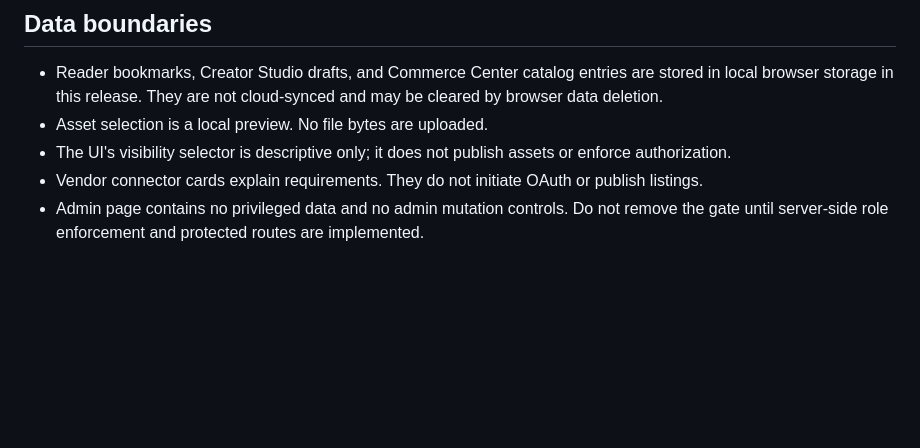
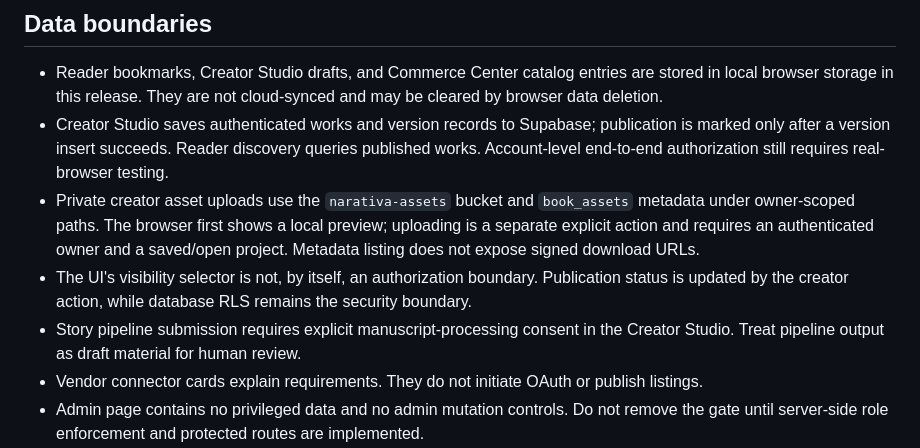
Before and after one commit to Yudi8377/NARATIVA, a Markdown page: docs/ADAPTIVE-EXPERIENCES.md, the part around the change. Drawn GitHub-style; blank space fills up the shorter version.

Commit message:
docs: align adaptive experience capabilities with deployed cloud flow

```diff
--- a/docs/ADAPTIVE-EXPERIENCES.md
+++ b/docs/ADAPTIVE-EXPERIENCES.md
@@ -26,8 +26,10 @@ NARATIVA uses one shared identity, asset model, rights/provenance model, and ser
 ## Data boundaries
 
 - Reader bookmarks, Creator Studio drafts, and Commerce Center catalog entries are stored in local browser storage in this release. They are not cloud-synced and may be cleared by browser data deletion.
-- Asset selection is a local preview. No file bytes are uploaded.
-- The UI's visibility selector is descriptive only; it does not publish assets or enforce authorization.
+- Creator Studio saves authenticated works and version records to Supabase; publication is marked only after a version insert succeeds. Reader discovery queries published works. Account-level end-to-end authorization still requires real-browser testing.
+- Private creator asset uploads use the `narativa-assets` bucket and `book_assets` metadata under owner-scoped paths. The browser first shows a local preview; uploading is a separate explicit action and requires an authenticated owner and a saved/open project. Metadata listing does not expose signed download URLs.
+- The UI's visibility selector is not, by itself, an authorization boundary. Publication status is updated by the creator action, while database RLS remains the security boundary.
+- Story pipeline submission requires explicit manuscript-processing consent in the Creator Studio. Treat pipeline output as draft material for human review.
 - Vendor connector cards explain requirements. They do not initiate OAuth or publish listings.
 - Admin page contains no privileged data and no admin mutation controls. Do not remove the gate until server-side role enforcement and protected routes are implemented.
 - Collective AI sharing is explicit and separate from private work; network visibility must remain opt-in and verified-only.
```
